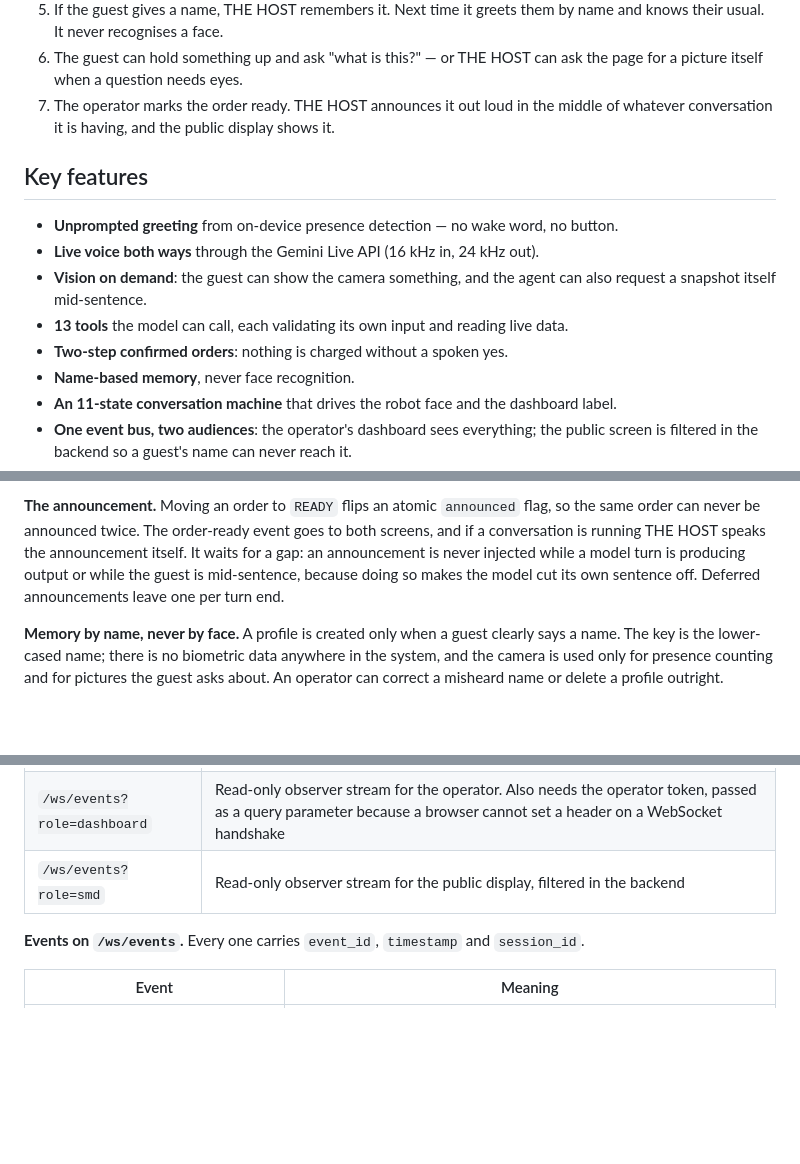
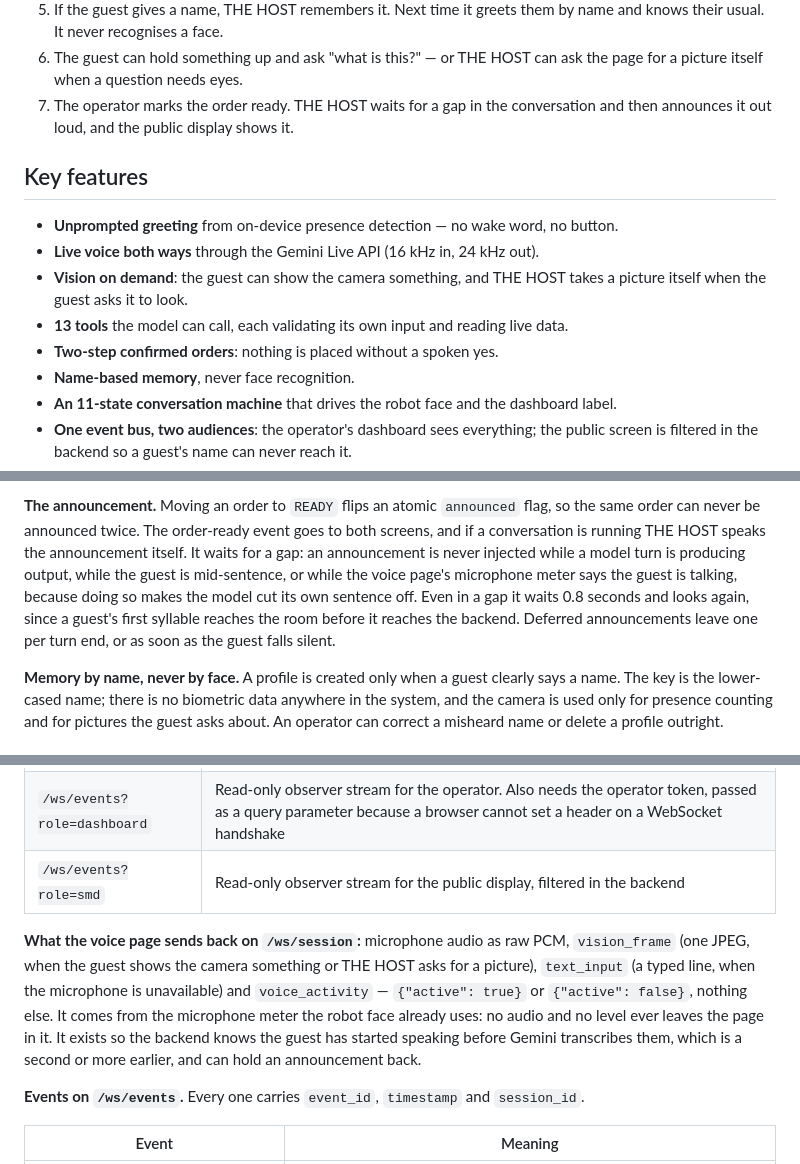
Before and after one commit to Rehman-ayoub333/The_Host, a Markdown page: README.md, 3 parts joined by grey strips. GitHub-like rendering; blank space fills up the shorter version.

Commit message:
docs(phase5b): three README wording fixes and the voice_activity message
16 section 2f item 7a. The announcement waits for a gap instead of cutting
across the conversation; nothing is placed without a spoken yes, not charged;
THE HOST takes a picture itself when the guest asks it to look. The REST and
WebSocket reference now lists what the voice page sends on /ws/session and
describes voice_activity, the How it works announcement paragraph names the
new deferral condition and the grace, and the test count is 315.

Co-Authored-By: Claude Opus 5 (1M context) <noreply@anthropic.com>

```diff
--- a/README.md
+++ b/README.md
@@ -24,17 +24,17 @@ a screen comes from the database — never from a guess.
    knows their usual. It never recognises a face.
 6. The guest can hold something up and ask "what is this?" — or THE HOST can ask the page
    for a picture itself when a question needs eyes.
-7. The operator marks the order ready. THE HOST announces it out loud in the middle of
-   whatever conversation it is having, and the public display shows it.
+7. The operator marks the order ready. THE HOST waits for a gap in the conversation and
+   then announces it out loud, and the public display shows it.
 
 ## Key features
 
 - **Unprompted greeting** from on-device presence detection — no wake word, no button.
 - **Live voice both ways** through the Gemini Live API (16 kHz in, 24 kHz out).
-- **Vision on demand**: the guest can show the camera something, and the agent can also
-  request a snapshot itself mid-sentence.
+- **Vision on demand**: the guest can show the camera something, and THE HOST takes a
+  picture itself when the guest asks it to look.
 - **13 tools** the model can call, each validating its own input and reading live data.
-- **Two-step confirmed orders**: nothing is charged without a spoken yes.
+- **Two-step confirmed orders**: nothing is placed without a spoken yes.
 - **Name-based memory**, never face recognition.
 - **An 11-state conversation machine** that drives the robot face and the dashboard label.
 - **One event bus, two audiences**: the operator's dashboard sees everything; the public
@@ -125,9 +125,11 @@ completed transcript lines, never partials.
 **The announcement.** Moving an order to `READY` flips an atomic `announced` flag, so the
 same order can never be announced twice. The order-ready event goes to both screens, and if
 a conversation is running THE HOST speaks the announcement itself. It waits for a gap: an
-announcement is never injected while a model turn is producing output or while the guest is
-mid-sentence, because doing so makes the model cut its own sentence off. Deferred
-announcements leave one per turn end.
+announcement is never injected while a model turn is producing output, while the guest is
+mid-sentence, or while the voice page's microphone meter says the guest is talking, because
+doing so makes the model cut its own sentence off. Even in a gap it waits 0.8 seconds and
+looks again, since a guest's first syllable reaches the room before it reaches the backend.
+Deferred announcements leave one per turn end, or as soon as the guest falls silent.
 
 **Memory by name, never by face.** A profile is created only when a guest clearly says a
 name. The key is the lower-cased name; there is no biometric data anywhere in the system,
@@ -232,6 +234,14 @@ anything requires it.
 | `/ws/events?role=dashboard` | Read-only observer stream for the operator. Also needs the operator token, passed as a query parameter because a browser cannot set a header on a WebSocket handshake |
 | `/ws/events?role=smd` | Read-only observer stream for the public display, filtered in the backend |
 
+**What the voice page sends back on `/ws/session`:** microphone audio as raw PCM,
+`vision_frame` (one JPEG, when the guest shows the camera something or THE HOST asks for a
+picture), `text_input` (a typed line, when the microphone is unavailable) and
+`voice_activity` — `{"active": true}` or `{"active": false}`, nothing else. It comes from
+the microphone meter the robot face already uses: no audio and no level ever leaves the
+page in it. It exists so the backend knows the guest has started speaking before Gemini
+transcribes them, which is a second or more earlier, and can hold an announcement back.
+
 **Events on `/ws/events`.** Every one carries `event_id`, `timestamp` and `session_id`.
 
 | Event | Meaning |
```
Also changed, not shown: other parts of README.md (+3 -3 lines).
